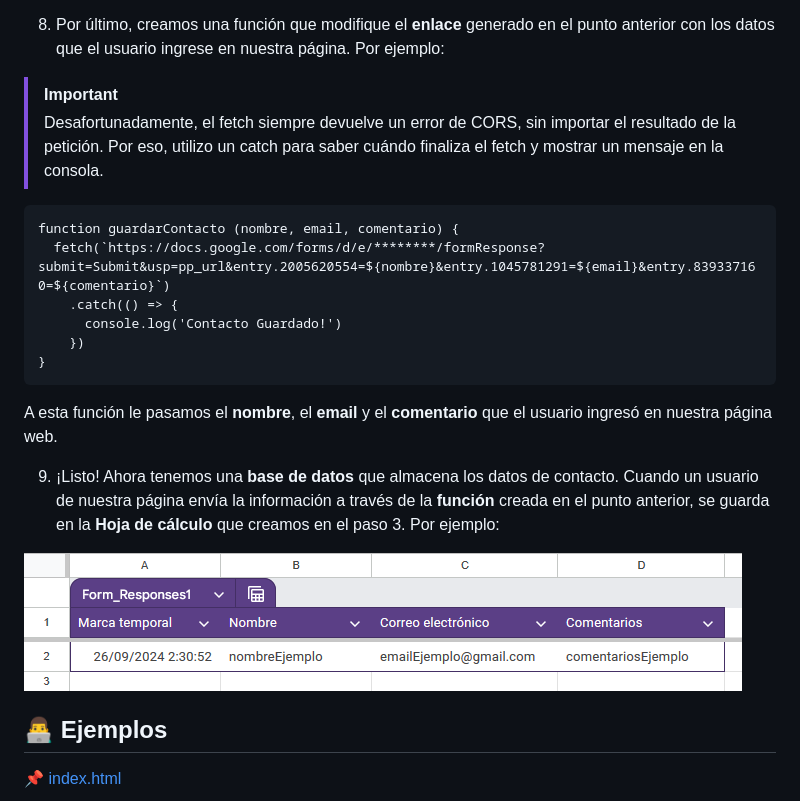
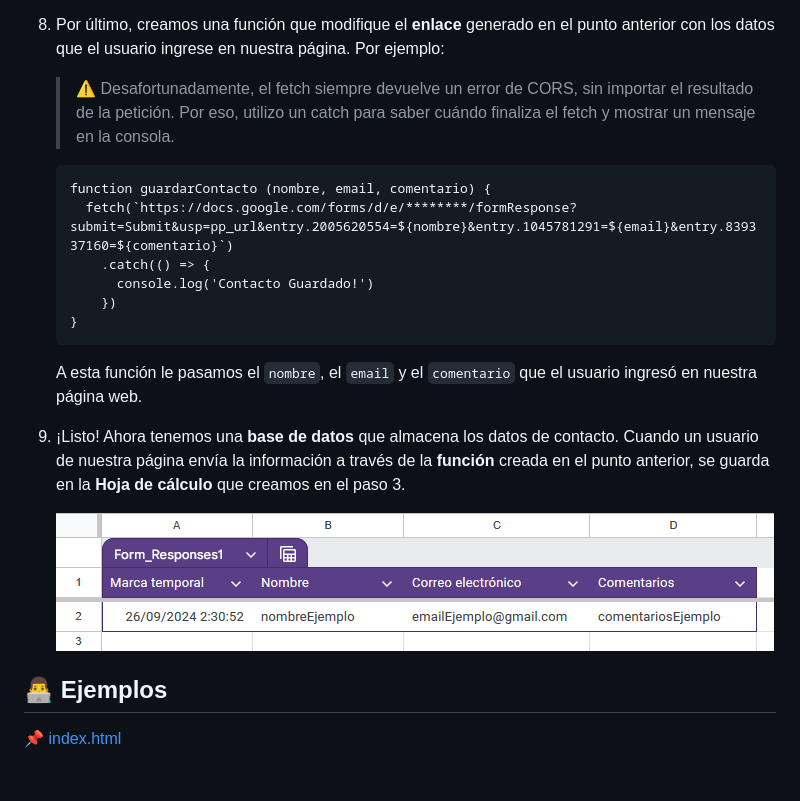
Before and after one commit to gamboavalentinabel/contact-db-free, a Markdown page: README.md, the part around the change printed below. Rendered like a GitHub page; blank space fills up the shorter version.

````diff
--- a/README.md
+++ b/README.md
@@ -61,21 +80,22 @@ Por ejemplo, el parámetro *'entry.2005620554=nombreEjemplo'* corresponde al cam
 
 8. Por último, creamos una función que modifique el **enlace** generado en el punto anterior con los datos que el usuario ingrese en nuestra página. Por ejemplo:
 
-> [!IMPORTANT]
-> Desafortunadamente, el fetch siempre devuelve un error de CORS, sin importar el resultado de la petición. Por eso, utilizo un catch para saber cuándo finaliza el fetch y mostrar un mensaje en la consola.
-```
-function guardarContacto (nombre, email, comentario) {
-  fetch(`https://docs.google.com/forms/d/e/********/formResponse?submit=Submit&usp=pp_url&entry.2005620554=${nombre}&entry.1045781291=${email}&entry.839337160=${comentario}`)
-    .catch(() => {
-      console.log('Contacto Guardado!')
-    })
-}
-```
-A esta función le pasamos el **nombre**, el **email** y el **comentario** que el usuario ingresó en nuestra página web.
+    > ⚠️ Desafortunadamente, el fetch siempre devuelve un error de CORS, sin importar el resultado de la petición. Por eso, utilizo un catch para saber cuándo finaliza el fetch y mostrar un mensaje en la consola.
 
-9. ¡Listo! Ahora tenemos una **base de datos** que almacena los datos de contacto. Cuando un usuario de nuestra página envía la información a través de la **función** creada en el punto anterior, se guarda en la **Hoja de cálculo** que creamos en el paso 3. Por ejemplo:
+    ```
+    function guardarContacto (nombre, email, comentario) {
+      fetch(`https://docs.google.com/forms/d/e/********/formResponse?submit=Submit&usp=pp_url&entry.2005620554=${nombre}&entry.1045781291=${email}&entry.839337160=${comentario}`)
+        .catch(() => {
+          console.log('Contacto Guardado!')
+        })
+    }
+    ```
 
-![Screenshot de un form google en la sección de configuración en el apratado de Link](/assets/excel2.png)
+    A esta función le pasamos el `nombre`, el `email` y el `comentario` que el usuario ingresó en nuestra página web.
+
+9. ¡Listo! Ahora tenemos una **base de datos** que almacena los datos de contacto. Cuando un usuario de nuestra página envía la información a través de la **función** creada en el punto anterior, se guarda en la **Hoja de cálculo** que creamos en el paso 3.
+
+    ![Screenshot de un form google en la sección de configuración en el apratado de Link](/assets/excel2.png)
 
 ## 👨‍💻 Ejemplos
 📌 [index.html](/example/index.html)
````
Also changed, not shown: other parts of README.md (+46 -27 lines), assets/contact.png (deleted), assets/contact1.png (added), assets/link1.png (added), assets/link2.png (added).
